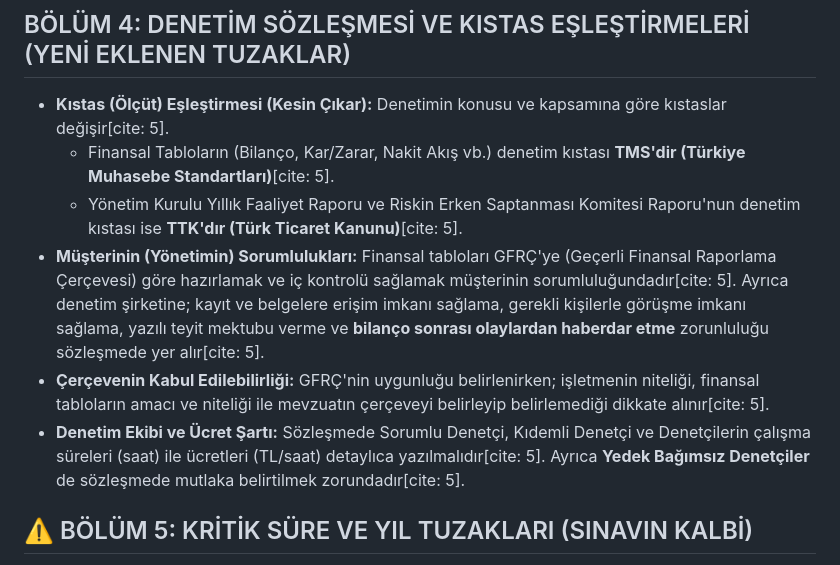
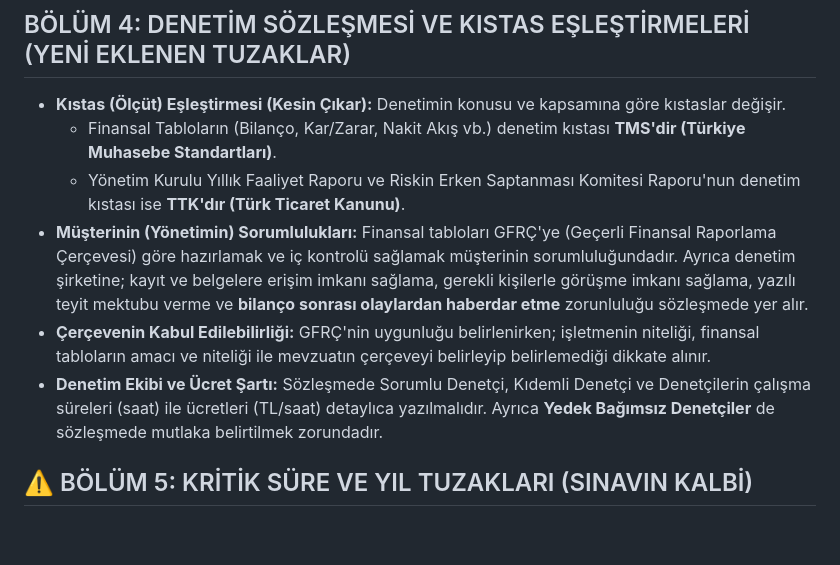
Before and after one commit to Ramazanrc/smm-akademi, a Markdown page: muhasebe_denetimi_ozeti.md, the part around the change. Rendered like a GitHub page; blank space fills up the shorter version.

```diff
--- a/muhasebe_denetimi_ozeti.md
+++ b/muhasebe_denetimi_ozeti.md
@@ -45,12 +45,12 @@
     * Bağımsızlık ve tarafsızlığın külliyen kaybedilmesi.
 
 ## BÖLÜM 4: DENETİM SÖZLEŞMESİ VE KISTAS EŞLEŞTİRMELERİ (YENİ EKLENEN TUZAKLAR)
-* **Kıstas (Ölçüt) Eşleştirmesi (Kesin Çıkar):** Denetimin konusu ve kapsamına göre kıstaslar değişir[cite: 5].
-    * Finansal Tabloların (Bilanço, Kar/Zarar, Nakit Akış vb.) denetim kıstası <strong class="text-danger">TMS'dir (Türkiye Muhasebe Standartları)</strong>[cite: 5].
-    * Yönetim Kurulu Yıllık Faaliyet Raporu ve Riskin Erken Saptanması Komitesi Raporu'nun denetim kıstası ise <strong class="text-danger">TTK'dır (Türk Ticaret Kanunu)</strong>[cite: 5].
-* **Müşterinin (Yönetimin) Sorumlulukları:** Finansal tabloları GFRÇ'ye (Geçerli Finansal Raporlama Çerçevesi) göre hazırlamak ve iç kontrolü sağlamak müşterinin sorumluluğundadır[cite: 5]. Ayrıca denetim şirketine; kayıt ve belgelere erişim imkanı sağlama, gerekli kişilerle görüşme imkanı sağlama, yazılı teyit mektubu verme ve <strong class="text-danger">bilanço sonrası olaylardan haberdar etme</strong> zorunluluğu sözleşmede yer alır[cite: 5].
-* **Çerçevenin Kabul Edilebilirliği:** GFRÇ'nin uygunluğu belirlenirken; işletmenin niteliği, finansal tabloların amacı ve niteliği ile mevzuatın çerçeveyi belirleyip belirlemediği dikkate alınır[cite: 5].
-* **Denetim Ekibi ve Ücret Şartı:** Sözleşmede Sorumlu Denetçi, Kıdemli Denetçi ve Denetçilerin çalışma süreleri (saat) ile ücretleri (TL/saat) detaylıca yazılmalıdır[cite: 5]. Ayrıca <strong class="text-danger">Yedek Bağımsız Denetçiler</strong> de sözleşmede mutlaka belirtilmek zorundadır[cite: 5].
+* **Kıstas (Ölçüt) Eşleştirmesi (Kesin Çıkar):** Denetimin konusu ve kapsamına göre kıstaslar değişir.
+    * Finansal Tabloların (Bilanço, Kar/Zarar, Nakit Akış vb.) denetim kıstası <strong class="text-danger">TMS'dir (Türkiye Muhasebe Standartları)</strong>.
+    * Yönetim Kurulu Yıllık Faaliyet Raporu ve Riskin Erken Saptanması Komitesi Raporu'nun denetim kıstası ise <strong class="text-danger">TTK'dır (Türk Ticaret Kanunu)</strong>.
+* **Müşterinin (Yönetimin) Sorumlulukları:** Finansal tabloları GFRÇ'ye (Geçerli Finansal Raporlama Çerçevesi) göre hazırlamak ve iç kontrolü sağlamak müşterinin sorumluluğundadır. Ayrıca denetim şirketine; kayıt ve belgelere erişim imkanı sağlama, gerekli kişilerle görüşme imkanı sağlama, yazılı teyit mektubu verme ve <strong class="text-danger">bilanço sonrası olaylardan haberdar etme</strong> zorunluluğu sözleşmede yer alır.
+* **Çerçevenin Kabul Edilebilirliği:** GFRÇ'nin uygunluğu belirlenirken; işletmenin niteliği, finansal tabloların amacı ve niteliği ile mevzuatın çerçeveyi belirleyip belirlemediği dikkate alınır.
+* **Denetim Ekibi ve Ücret Şartı:** Sözleşmede Sorumlu Denetçi, Kıdemli Denetçi ve Denetçilerin çalışma süreleri (saat) ile ücretleri (TL/saat) detaylıca yazılmalıdır. Ayrıca <strong class="text-danger">Yedek Bağımsız Denetçiler</strong> de sözleşmede mutlaka belirtilmek zorundadır.
 
 ## ⚠️ BÖLÜM 5: KRİTİK SÜRE VE YIL TUZAKLARI (SINAVIN KALBİ)
 * **Rotasyon (Değişim) Kuralı:** Son <strong class="text-danger">10 yılda 7 yıl</strong> denetim yapanlar, <strong class="text-danger">3 YIL GEÇMEDİKÇE</strong> o kurumu tekrar denetleyemez.
```
